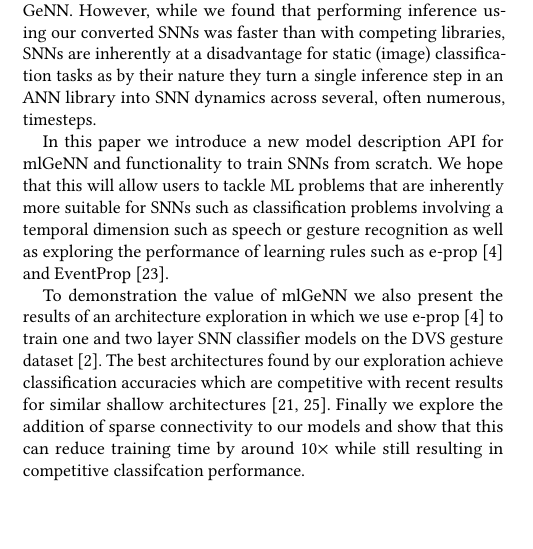
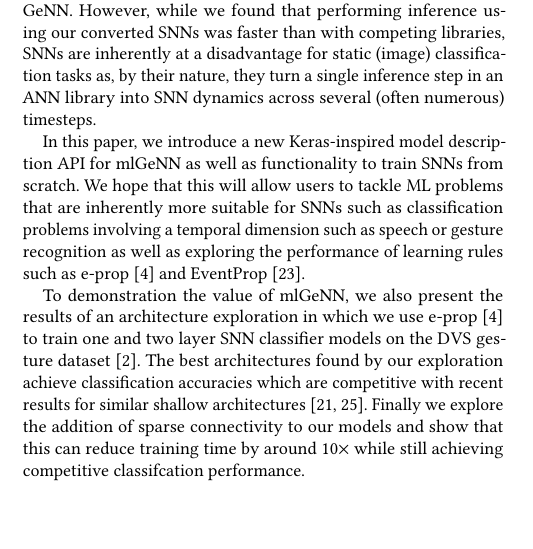
Before and after one commit to neworderofjamie/ml_genn_eprop_paper, a LaTeX paper (ml_genn_eprop.tex): part of one column of page 1 of 6, cut so that both start at the same text. Compiled offline with pdfLaTeX.

Commit message:
intro edits

```diff
--- a/ml_genn_eprop.tex
+++ b/ml_genn_eprop.tex
@@ -192,14 +192,14 @@ Additionally, the connections between populations of neurons can be sparse, in p
 
 To avoid these inefficiencies we have developed mlGeNN -- a new library for spike-based ML built on the GPU-optimised sparse data structures and algorithms provided by our GeNN simulator~\citep{Yavuz2016,Knight2018,Knight2021}.
 We previously presented an initial version of mlGeNN~\citep{Turner2022} which provided workflows for converting ANNs trained using TensorFlow~\citep{TensorFlow} into SNNs that could be simulated using GeNN.
-However, while we found that performing inference using our converted SNNs was faster than with competing libraries, SNNs are inherently at a disadvantage for static (image) classification tasks as by their nature they turn a single inference step in an ANN library into SNN dynamics across several, often numerous, timesteps.
+However, while we found that performing inference using our converted SNNs was faster than with competing libraries, SNNs are inherently at a disadvantage for static (image) classification tasks as, by their nature, they turn a single inference step in an ANN library into SNN dynamics across several (often numerous) timesteps.
 
-In this paper we introduce a new model description API for mlGeNN and functionality to train SNNs from scratch.
+In this paper, we introduce a new Keras-inspired model description API for mlGeNN as well as functionality to train SNNs from scratch.
 We hope that this will allow users to tackle ML problems that are inherently more suitable for SNNs such as classification problems involving a temporal dimension such as speech or gesture recognition as well as exploring the performance of learning rules such as e-prop~\citep{Bellec2020} and EventProp~\citep{Wunderlich2021}.
 
-To demonstration the value of mlGeNN we also present the results of an architecture exploration in which we use e-prop~\citep{Bellec2020} to train one and two layer SNN classifier models on the DVS gesture dataset~\citep{amir_low_2017}.
+To demonstration the value of mlGeNN, we also present the results of an architecture exploration in which we use e-prop~\citep{Bellec2020} to train one and two layer SNN classifier models on the DVS gesture dataset~\citep{amir_low_2017}.
 The best architectures found by our exploration achieve classification accuracies which are competitive with recent results for similar shallow architectures~\citep{subramoney2022egru,yin2021accurate}.
-Finally we explore the addition of sparse connectivity to our models and show that this can reduce training time by around $10\times$ while still resulting in competitive classifcation performance.
+Finally we explore the addition of sparse connectivity to our models and show that this can reduce training time by around $10\times$ while still achieving competitive classifcation performance.
 
 \section{mlGeNN}
 While fully describing the functionality of mlGeNN is beyond the scope of this paper, in the following sections we present an overview of some of our design decisions and the current feature set of mlGeNN.
```
Also changed, not shown: ml_genn_eprop.pdf.
